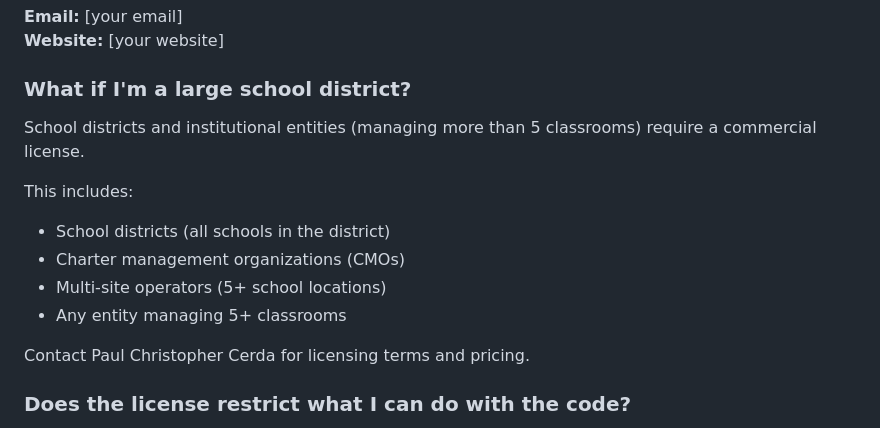
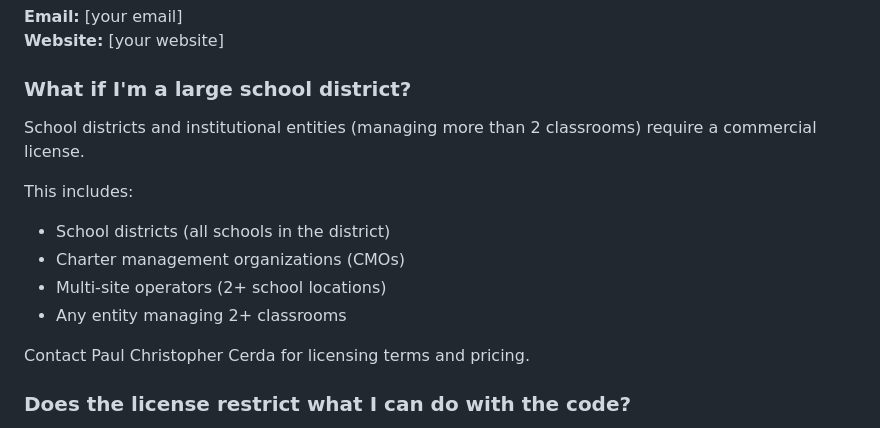
Before and after one commit to pcc01/peripateticware, a Markdown page: FAQ.md, the part around the change. Drawn GitHub-style.

```diff
--- a/FAQ.md
+++ b/FAQ.md
@@ -42,13 +42,13 @@ Contact Paul Christopher Cerda for pricing based on your organization's size and
 
 ### **What if I'm a large school district?**
 
-School districts and institutional entities (managing more than 5 classrooms) require a commercial license.
+School districts and institutional entities (managing more than 2 classrooms) require a commercial license.
 
 This includes:
 - School districts (all schools in the district)
 - Charter management organizations (CMOs)
-- Multi-site operators (5+ school locations)
-- Any entity managing 5+ classrooms
+- Multi-site operators (2+ school locations)
+- Any entity managing 2+ classrooms
 
 Contact Paul Christopher Cerda for licensing terms and pricing.
 
```
